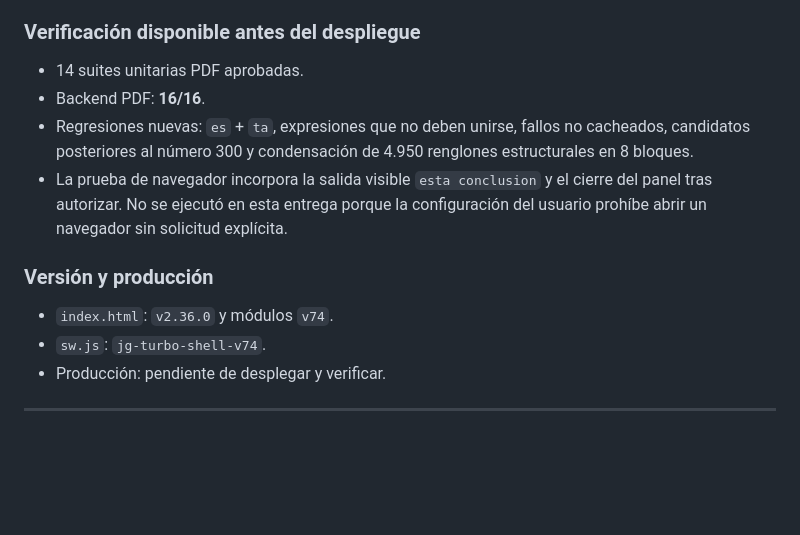
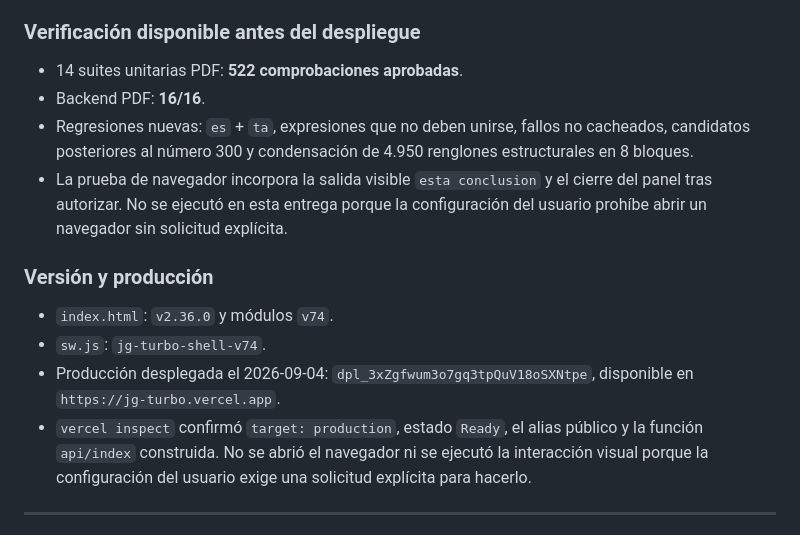
Before and after one commit to JHONCOD24/jg-turbo, a Markdown page: CAMBIOS_PDF.md, the part around the change. GitHub-like rendering; blank space fills up the shorter version.

Commit message:
docs(pdf): registrar despliegue v2.36

```diff
--- a/CAMBIOS_PDF.md
+++ b/CAMBIOS_PDF.md
@@ -38,7 +38,7 @@
 
 ### Verificación disponible antes del despliegue
 
-- 14 suites unitarias PDF aprobadas.
+- 14 suites unitarias PDF: **522 comprobaciones aprobadas**.
 - Backend PDF: **16/16**.
 - Regresiones nuevas: `es` + `ta`, expresiones que no deben unirse, fallos no cacheados, candidatos
   posteriores al número 300 y condensación de 4.950 renglones estructurales en 8 bloques.
@@ -50,7 +50,11 @@
 
 - `index.html`: `v2.36.0` y módulos `v74`.
 - `sw.js`: `jg-turbo-shell-v74`.
-- Producción: pendiente de desplegar y verificar.
+- Producción desplegada el 2026-09-04: `dpl_3xZgfwum3o7gq3tpQuV18oSXNtpe`, disponible en
+  `https://jg-turbo.vercel.app`.
+- `vercel inspect` confirmó `target: production`, estado `Ready`, el alias público y la función
+  `api/index` construida. No se abrió el navegador ni se ejecutó la interacción visual porque la
+  configuración del usuario exige una solicitud explícita para hacerlo.
 
 ---
 
```
